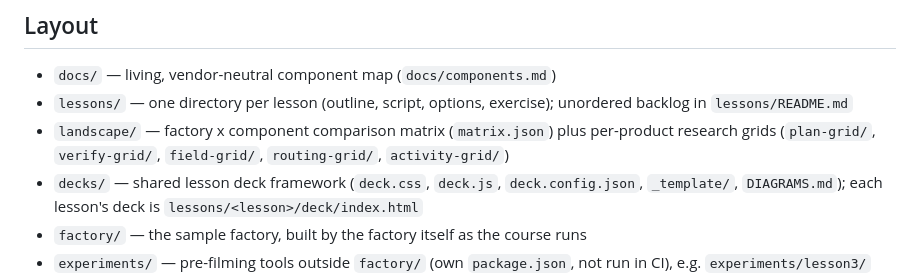
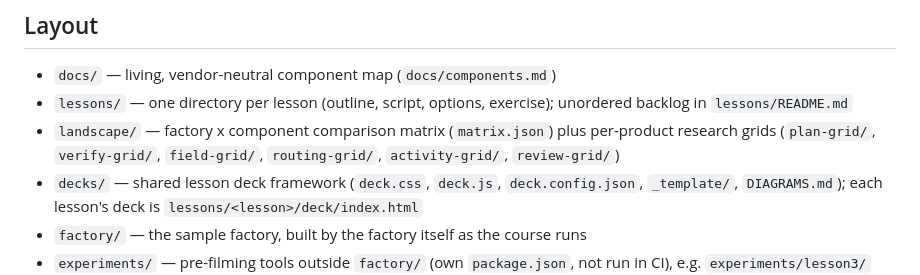
Before and after one commit to app-vitals/how-to-factory, a Markdown page: CLAUDE.md, the part around the change. GitHub-like rendering.

Commit message:
docs: research how Cursor grades and filters review findings (LRV-1.7) (#291)
Co-authored-by: Doc <doc@app-vitals.dev>
Co-authored-by: Claude Sonnet 5.5 <noreply@anthropic.com>

```diff
--- a/CLAUDE.md
+++ b/CLAUDE.md
@@ -9,7 +9,7 @@ the standard.
 
 - `docs/` — living, vendor-neutral component map (`docs/components.md`)
 - `lessons/` — one directory per lesson (outline, script, options, exercise); unordered backlog in `lessons/README.md`
-- `landscape/` — factory x component comparison matrix (`matrix.json`) plus per-product research grids (`plan-grid/`, `verify-grid/`, `field-grid/`, `routing-grid/`, `activity-grid/`)
+- `landscape/` — factory x component comparison matrix (`matrix.json`) plus per-product research grids (`plan-grid/`, `verify-grid/`, `field-grid/`, `routing-grid/`, `activity-grid/`, `review-grid/`)
 - `decks/` — shared lesson deck framework (`deck.css`, `deck.js`, `deck.config.json`, `_template/`, `DIAGRAMS.md`); each lesson's deck is `lessons/<lesson>/deck/index.html`
 - `factory/` — the sample factory, built by the factory itself as the course runs
 - `experiments/` — pre-filming tools outside `factory/` (own `package.json`, not run in CI), e.g. `experiments/lesson3/` mutation scorer
```
Also changed, not shown: landscape/review-grid/cursor.md (added, +97 -0 lines).
